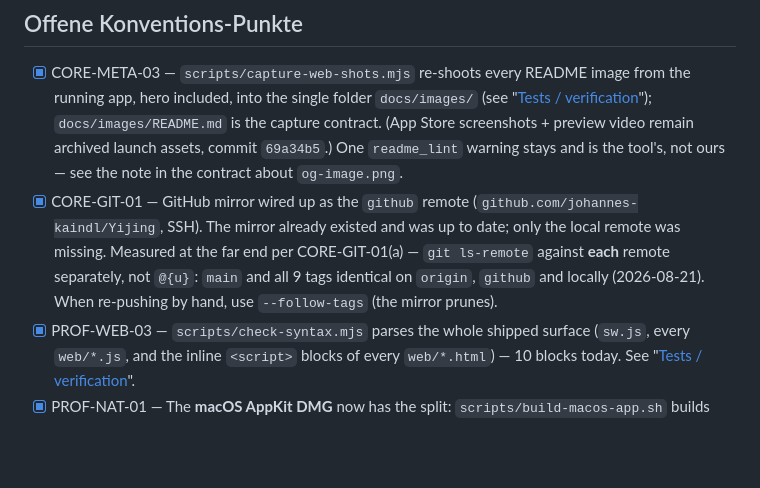
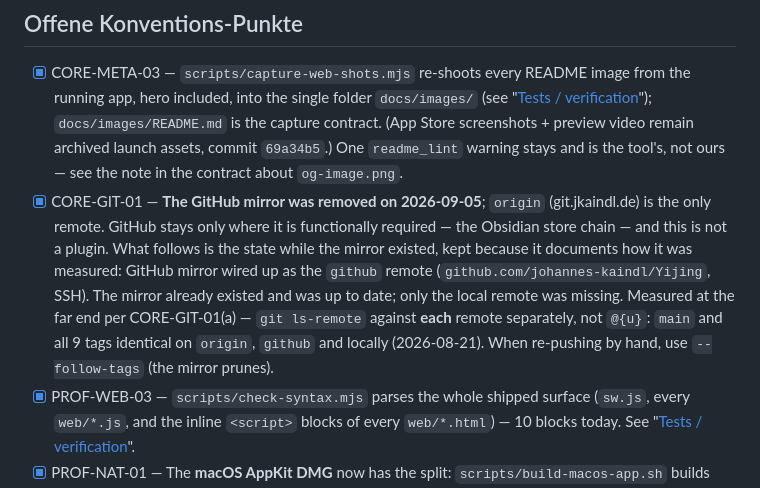
Before and after one commit to johannes-kaindl/yijing, a Markdown page: AGENTS.md, the part around the change. GitHub-like rendering; blank space fills up the shorter version.

Commit message:
docs(hosting): GitHub-Mirror entfernt — Forge ist die einzige Gegenstelle
Entscheidung Johannes 2026-09-05: GitHub bleibt nur, wo es funktional
erzwungen ist (Obsidian-Store-Kette). Dieses Repo ist kein Plugin, der
`github`-Remote ist lokal geloest.

Hintergrund: GitHub war als Backup-Gegenstelle gedacht, diese Rolle traegt
seit 2026-07 git.jkaindl.de. Seit dem 2026-08-30 ist das Konto ausserdem
geflaggt — anonym 404, Actions kontoweit aus.

Co-Authored-By: Claude Opus 5 (1M context) <noreply@anthropic.com>
Claude-Session: https://claude.ai/code/session_012Pf6BkX7rZbT2rNjL9FP7e

```diff
--- a/AGENTS.md
+++ b/AGENTS.md
@@ -12,7 +12,7 @@ automated sessions.
 ## Offene Konventions-Punkte
 
 - [x] CORE-META-03 — `scripts/capture-web-shots.mjs` re-shoots every README image from the running app, hero included, into the single folder `docs/images/` (see "[Tests / verification](#tests--verification)"); `docs/images/README.md` is the capture contract. (App Store screenshots + preview video remain archived launch assets, commit `69a34b5`.) One `readme_lint` warning stays and is the tool's, not ours — see the note in the contract about `og-image.png`.
-- [x] CORE-GIT-01 — GitHub mirror wired up as the `github` remote (`github.com/johannes-kaindl/Yijing`, SSH). The mirror already existed and was up to date; only the local remote was missing. Measured at the far end per CORE-GIT-01(a) — `git ls-remote` against **each** remote separately, not `@{u}`: `main` and all 9 tags identical on `origin`, `github` and locally (2026-08-21). When re-pushing by hand, use `--follow-tags` (the mirror prunes).
+- [x] CORE-GIT-01 — **The GitHub mirror was removed on 2026-09-05**; `origin` (git.jkaindl.de) is the only remote. GitHub stays only where it is functionally required — the Obsidian store chain — and this is not a plugin. What follows is the state while the mirror existed, kept because it documents how it was measured: GitHub mirror wired up as the `github` remote (`github.com/johannes-kaindl/Yijing`, SSH). The mirror already existed and was up to date; only the local remote was missing. Measured at the far end per CORE-GIT-01(a) — `git ls-remote` against **each** remote separately, not `@{u}`: `main` and all 9 tags identical on `origin`, `github` and locally (2026-08-21). When re-pushing by hand, use `--follow-tags` (the mirror prunes).
 - [x] PROF-WEB-03 — `scripts/check-syntax.mjs` parses the whole shipped surface (`sw.js`, every `web/*.js`, and the inline `<script>` blocks of every `web/*.html`) — 10 blocks today. See "[Tests / verification](#tests--verification)".
 - [x] PROF-NAT-01 — The **macOS AppKit DMG** now has the split: `scripts/build-macos-app.sh` builds and signs `dist/Yijing.app`, `scripts/package-macos-app.sh` notarizes and staples it, wraps it in `dist/Yijing.dmg` and signs/notarizes/staples that. Named per the repo's own `build-macos-app.sh` / `build-ios-app.sh` pattern rather than the convention's `*-native-*`, because two native tracks live here. Notarization sits in the packaging script by necessity: the app's ticket must be stapled **before** the DMG is built from it. See "[Tests / verification](#tests--verification)". *(The iOS App Store path needs NO notarization: `build-ios-app.sh archive` now does an `app-store-connect` export + `altool` upload via `exportOptions.plist`, gated on `YIJING_ASC_ISSUER_ID` — done 2026-06-13.)*
 - [x] PROF-NAT-02 — All four target `Info.plist`s now derive `CFBundleShortVersionString` / `CFBundleVersion` from `project.yml`'s `MARKETING_VERSION` / `CURRENT_PROJECT_VERSION` (build-setting expansion). A version bump is two lines in `project.yml`, in lockstep by construction — no script needed (done 2026-06-13).
```
